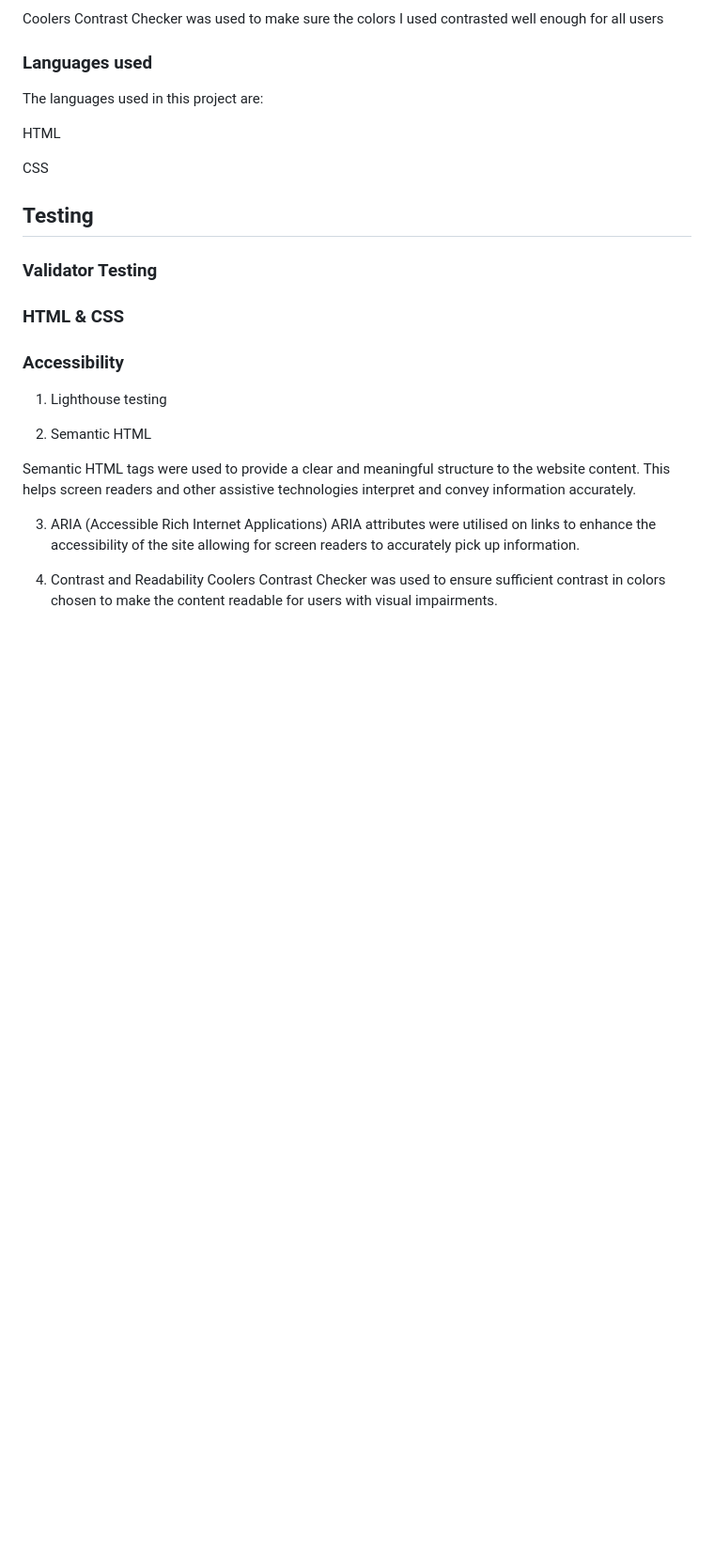
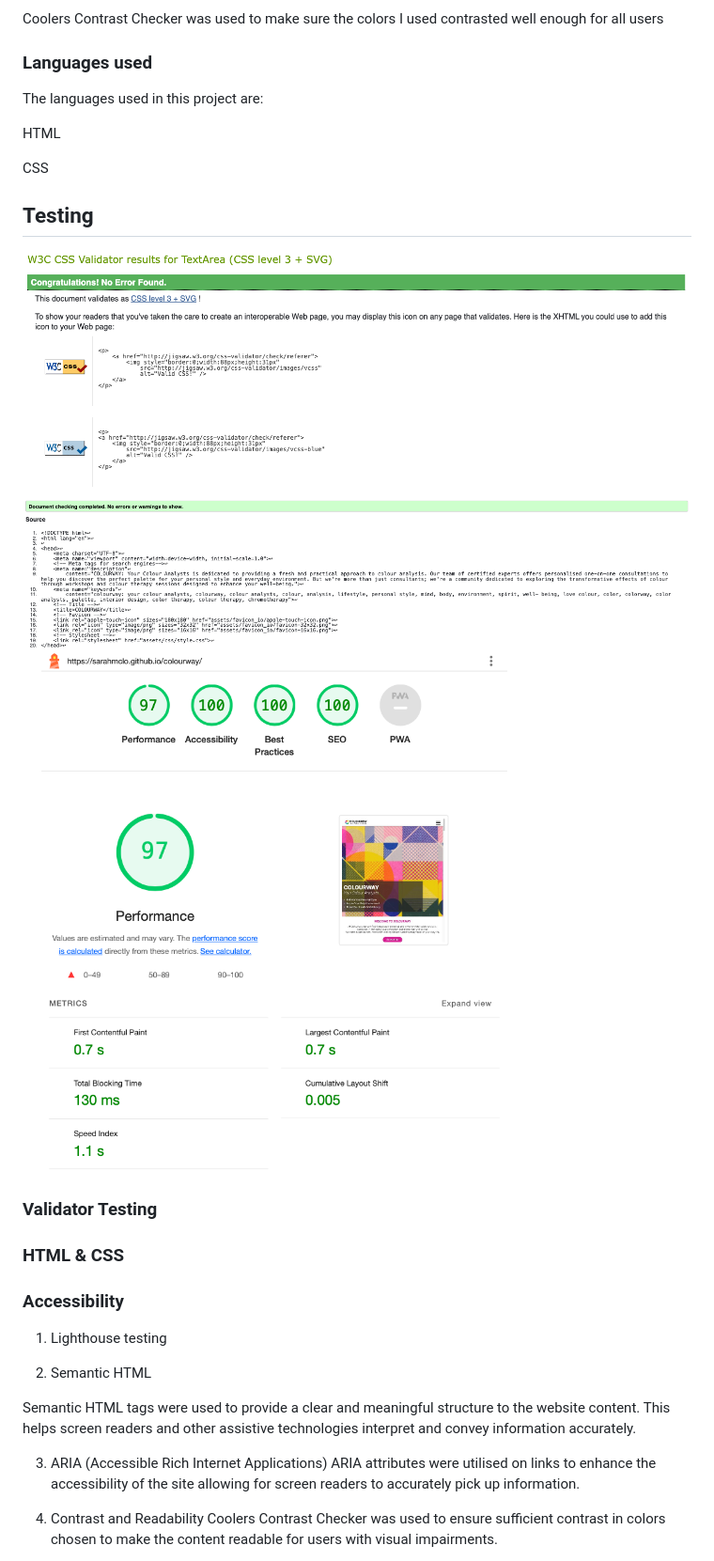
Before and after one commit to sarahmclo/colourway, a Markdown page: README.md, the part around the change. Shown: that part at 94% size. Drawn GitHub-style; pictures changed too: docs/images/lighthouse-testing_2024-04-1.png (added), docs/images/w3c-css-validation_2024-04-16.png (added), docs/images/w3c-markup-validation_2024-04-18.png (added); blank space fills up the shorter version.

Commit message:
Update README with mark-up validation, css validation and lighthouse texting images

```diff
--- a/README.md
+++ b/README.md
@@ -131,6 +131,9 @@ HTML
 CSS
 
 ## Testing
+![css-validation](docs/images/w3c-css-validation_2024-04-16.png)
+![markup-validation](docs/images/w3c-markup-validation_2024-04-18.png)
+![lighthouse-testing](docs/images/lighthouse-testing_2024-04-1.png)
 
 ### Validator Testing
 
```
Also changed, not shown: 1 other file.
